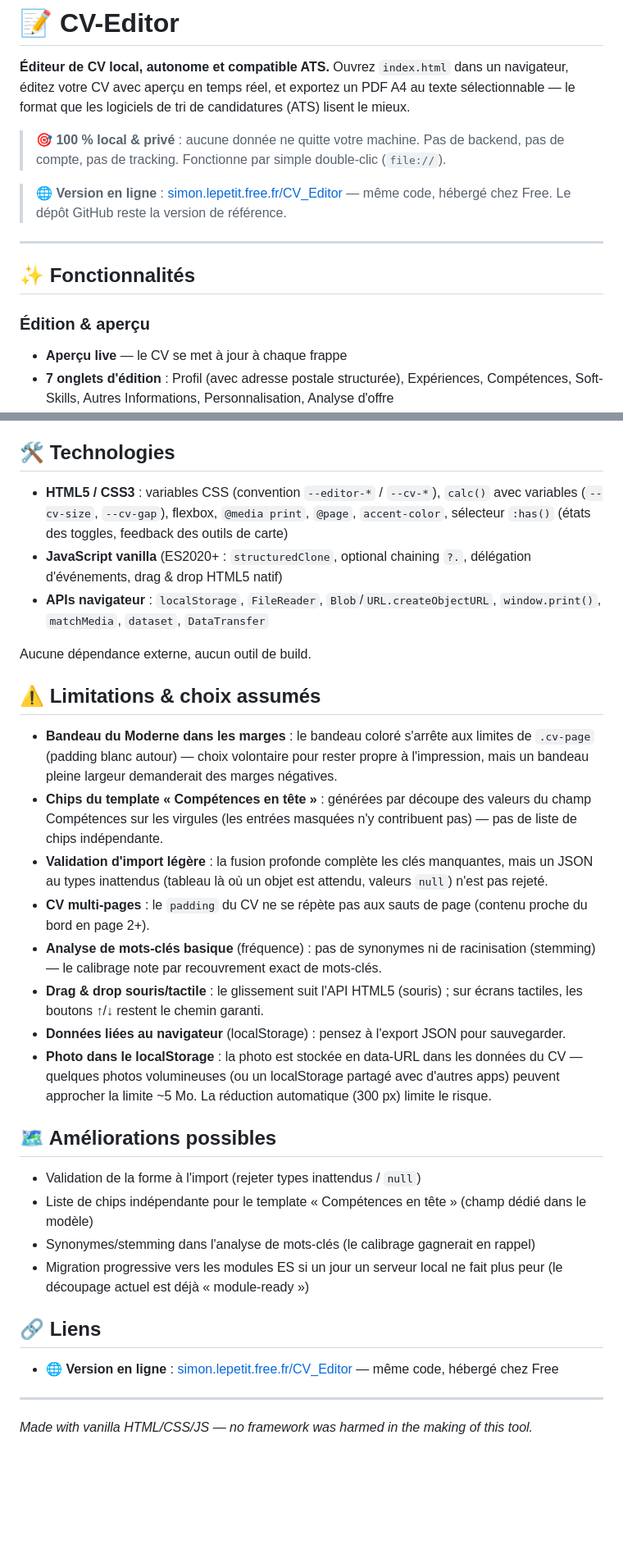
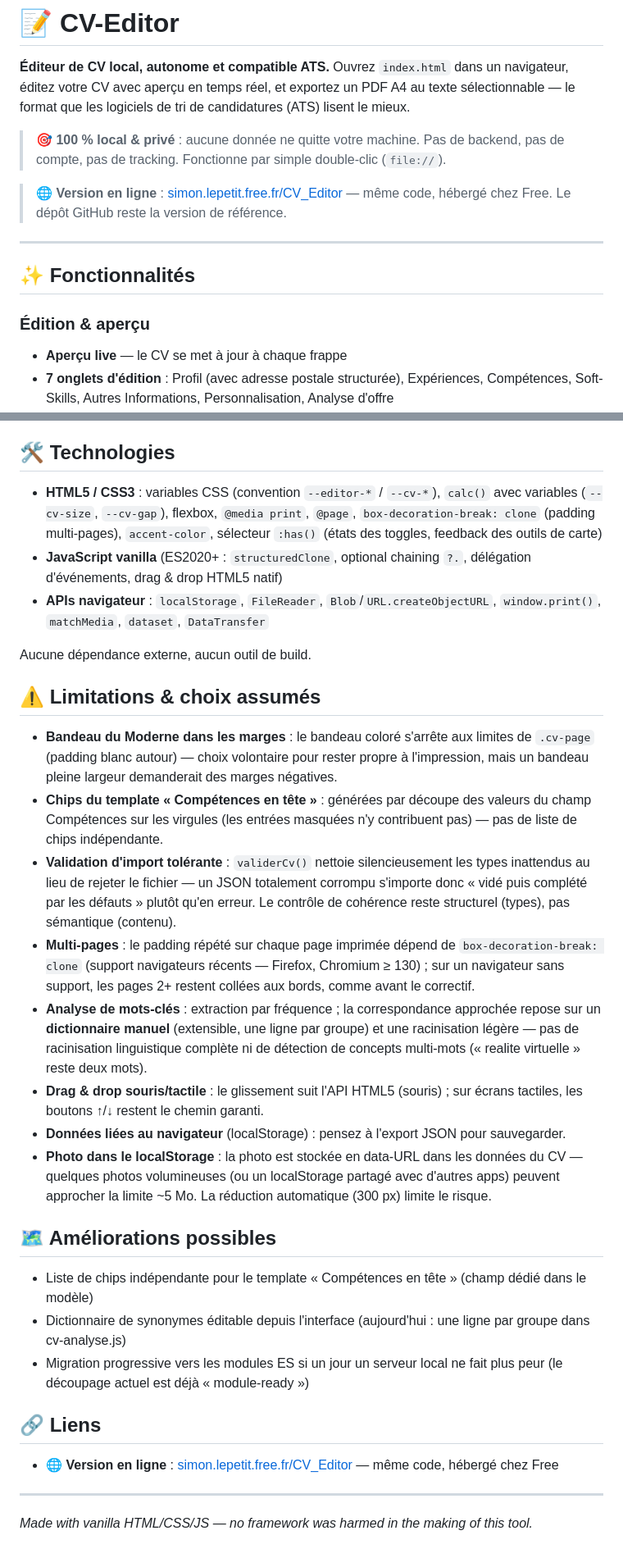
Before and after one commit to LepetitPortfolio/CV-Editor, a Markdown page: README.md, 2 parts joined by grey strips. Shown at 82% size. Drawn GitHub-style; blank space fills up the shorter version.

```diff
--- a/README.md
+++ b/README.md
@@ -2,7 +2,7 @@
 
 **Éditeur de CV local, autonome et compatible ATS.** Ouvrez `index.html` dans un navigateur, éditez votre CV avec aperçu en temps réel, et exportez un PDF A4 au texte sélectionnable — le format que les logiciels de tri de candidatures (ATS) lisent le mieux.
 
-> 🎯 **100 % local & privé** : aucune donnée ne quitte votre machine. Pas de backend, pas de compte, pas de tracking. Fonctionne par simple double-clic (`file://`).
+> 🎯 **100 % local &amp; privé** : aucune donnée ne quitte votre machine. Pas de backend, pas de compte, pas de tracking. Fonctionne par simple double-clic (`file://`).
 
 > 🌐 **Version en ligne** : [simon.lepetit.free.fr/CV_Editor](http://simon.lepetit.free.fr/CV_Editor/) — même code, hébergé chez Free. Le dépôt GitHub reste la version de référence.
 
@@ -10,7 +10,8 @@
 
 ## ✨ Fonctionnalités
 
-### Édition & aperçu
+### Édition &amp; aperçu
+
 - **Aperçu live** — le CV se met à jour à chaque frappe
 - **7 onglets d'édition** : Profil (avec adresse postale structurée), Expériences, Compétences, Soft-Skills, Autres Informations, Personnalisation, Analyse d'offre
 - **Persistance automatique** — sauvegarde dans le `localStorage` à chaque modification
@@ -199,33 +209,32 @@ flowchart LR
 
 ## 🛠 Technologies
 
-- **HTML5 / CSS3** : variables CSS (convention `--editor-*` / `--cv-*`), `calc()` avec variables (`--cv-size`, `--cv-gap`), flexbox, `@media print`, `@page`, `accent-color`, sélecteur `:has()` (états des toggles, feedback des outils de carte)
-- **JavaScript vanilla** (ES2020+ : `structuredClone`, optional chaining `?.`, délégation d'événements, drag & drop HTML5 natif)
+- **HTML5 / CSS3** : variables CSS (convention `--editor-*` / `--cv-*`), `calc()` avec variables (`--cv-size`, `--cv-gap`), flexbox, `@media print`, `@page`, `box-decoration-break: clone` (padding multi-pages), `accent-color`, sélecteur `:has()` (états des toggles, feedback des outils de carte)
+- **JavaScript vanilla** (ES2020+ : `structuredClone`, optional chaining `?.`, délégation d'événements, drag &amp; drop HTML5 natif)
 - **APIs navigateur** : `localStorage`, `FileReader`, `Blob`/`URL.createObjectURL`, `window.print()`, `matchMedia`, `dataset`, `DataTransfer`
 
 Aucune dépendance externe, aucun outil de build.
 
-## ⚠️ Limitations & choix assumés
+## ⚠️ Limitations &amp; choix assumés
 
 - **Bandeau du Moderne dans les marges** : le bandeau coloré s'arrête aux limites de `.cv-page` (padding blanc autour) — choix volontaire pour rester propre à l'impression, mais un bandeau pleine largeur demanderait des marges négatives.
 - **Chips du template « Compétences en tête »** : générées par découpe des valeurs du champ Compétences sur les virgules (les entrées masquées n'y contribuent pas) — pas de liste de chips indépendante.
-- **Validation d'import légère** : la fusion profonde complète les clés manquantes, mais un JSON au types inattendus (tableau là où un objet est attendu, valeurs `null`) n'est pas rejeté.
-- **CV multi-pages** : le `padding` du CV ne se répète pas aux sauts de page (contenu proche du bord en page 2+).
-- **Analyse de mots-clés basique** (fréquence) : pas de synonymes ni de racinisation (stemming) — le calibrage note par recouvrement exact de mots-clés.
-- **Drag & drop souris/tactile** : le glissement suit l'API HTML5 (souris) ; sur écrans tactiles, les boutons ↑/↓ restent le chemin garanti.
+- **Validation d'import tolérante** : `validerCv()` nettoie silencieusement les types inattendus au lieu de rejeter le fichier — un JSON totalement corrompu s'importe donc « vidé puis complété par les défauts » plutôt qu'en erreur. Le contrôle de cohérence reste structurel (types), pas sémantique (contenu).
+- **Multi-pages** : le padding répété sur chaque page imprimée dépend de `box-decoration-break: clone` (support navigateurs récents — Firefox, Chromium ≥ 130) ; sur un navigateur sans support, les pages 2+ restent collées aux bords, comme avant le correctif.
+- **Analyse de mots-clés** : extraction par fréquence ; la correspondance approchée repose sur un **dictionnaire manuel** (extensible, une ligne par groupe) et une racinisation légère — pas de racinisation linguistique complète ni de détection de concepts multi-mots (« realite virtuelle » reste deux mots).
+- **Drag &amp; drop souris/tactile** : le glissement suit l'API HTML5 (souris) ; sur écrans tactiles, les boutons ↑/↓ restent le chemin garanti.
 - **Données liées au navigateur** (localStorage) : pensez à l'export JSON pour sauvegarder.
-- **Photo dans le localStorage** : la photo est stockée en data-URL dans les données du CV — quelques photos volumineuses (ou un localStorage partagé avec d'autres apps) peuvent approcher la limite ~5 Mo. La réduction automatique (300 px) limite le risque.
+- **Photo dans le localStorage** : la photo est stockée en data-URL dans les données du CV — quelques photos volumineuses (ou un localStorage partagé avec d'autres apps) peuvent approcher la limite \~5 Mo. La réduction automatique (300 px) limite le risque.
 
 ## 🗺 Améliorations possibles
 
-- Validation de la forme à l'import (rejeter types inattendus / `null`)
 - Liste de chips indépendante pour le template « Compétences en tête » (champ dédié dans le modèle)
-- Synonymes/stemming dans l'analyse de mots-clés (le calibrage gagnerait en rappel)
+- Dictionnaire de synonymes éditable depuis l'interface (aujourd'hui : une ligne par groupe dans cv-analyse.js)
 - Migration progressive vers les modules ES si un jour un serveur local ne fait plus peur (le découpage actuel est déjà « module-ready »)
 
 ## 🔗 Liens
 
-- 🌐 **Version en ligne** : [simon.lepetit.free.fr/CV_Editor](http://simon.lepetit.free.fr/CV_Editor/) — même code, hébergé chez Free
+- 🌐 **Version en ligne** : [simon.lepetit.free.fr/CV\_Editor](http://simon.lepetit.free.fr/CV_Editor/) — même code, hébergé chez Free
 
 ---
 
```
Also changed, not shown: other parts of README.md (+26 -17 lines).
